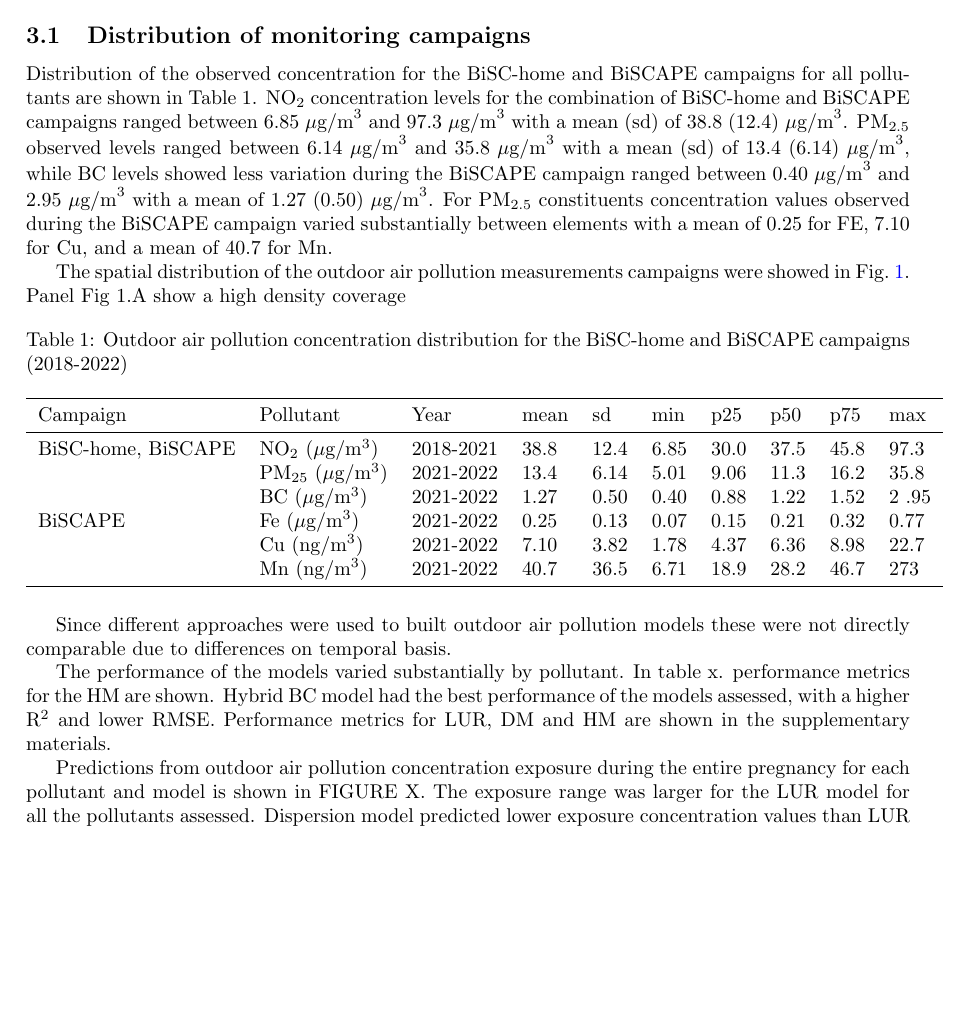
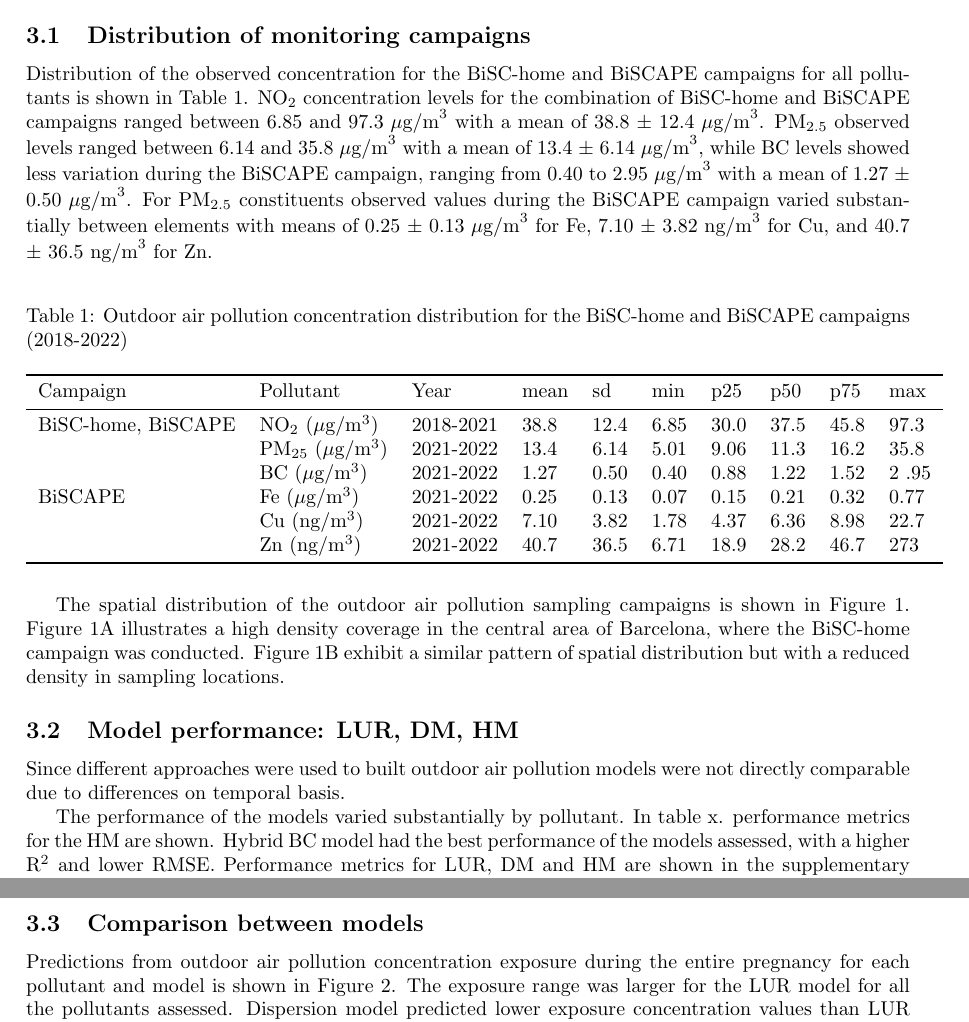
Before and after one commit to alldominguez/Outdoor_models-BiSC, a LaTeX paper (manuscript_BiSC_outdoor_AP.tex): part of page 6 of 14 before the commit and two parts of pages 6 and 7 of 15 after it, the two joined at a grey line, cut so that both start at the same text, the shorter picture padded with empty space. Compiled offline with pdfLaTeX.

Commit message:
Updates from Overleaf

```diff
--- a/manuscript_BiSC_outdoor_AP.tex
+++ b/manuscript_BiSC_outdoor_AP.tex
@@ -12,14 +12,11 @@
 \usepackage{amsmath}
 \usepackage{graphicx}
 \usepackage{authblk} % this is for multiple autho  rs
-\usepackage[colorlinks=true, allcolors=blue]{hyperref}
+\usepackage[colorlinks=true, allcolors=black]{hyperref}
 \usepackage{cleveref}
 \usepackage{booktabs}
 \usepackage{multirow}
 
-% Configure for "Fig.":
-\crefname{figure}{Fig.}{Figs.}
-\Crefname{figure}{Fig.}{Figs.}
 
 
 % reference configuration
@@ -183,14 +180,9 @@ All statistical analyses were performed in R version 4.3.1 \cite{Rstudio}. GIS p
 %%%%%%%%%%%%%%%%%%%%%%%%%%%%%%%%%%%%%%%%%%%%%%%%%%%%%
 % --- Distribution of the monitoring campaigns --- %
 %%%%%%%%%%%%%%%%%%%%%%%%%%%%%%%%%%%%%%%%%%%%%%%%%%%%
-
 \subsection{Distribution of monitoring campaigns}
 
-Distribution of the observed concentration for the BiSC-home and BiSCAPE campaigns for all pollutants are shown in \hyperref[table1]{Table 1}. NO\textsubscript{2} concentration levels for the combination of BiSC-home and BiSCAPE campaigns ranged between 6.85 \(\mu \text{g/m}^3\) and 97.3 \(\mu \text{g/m}^3\) with a mean (sd) of  38.8 (12.4) \( \mu \text{g/m}^3\). PM\textsubscript{2.5} observed levels ranged between 6.14 \(\mu \text{g/m}^3\) and 35.8 \( \mu \text{g/m}^3\) with a mean (sd) of 13.4 (6.14) \(\mu \text{g/m}^3\), while BC levels showed less variation during the BiSCAPE campaign ranged between 0.40 \(\mu \text{g/m}^3\) and 2.95 \(  \mu \text{g/m}^3\) with a mean of 1.27 (0.50) \( \mu \text{g/m}^3\). For PM\textsubscript{2.5} constituents concentration values observed during the BiSCAPE campaign varied substantially between elements with a mean of 0.25 for  FE,  7.10 for Cu, and a mean of 40.7 for Mn.
-
-
-\\
-The spatial distribution of the outdoor air pollution measurements campaigns were showed in \cref{fig1}.  Panel Fig 1.A show a high density coverage
+Distribution of the observed concentration for the BiSC-home and BiSCAPE campaigns for all pollutants is shown in \Cref{table1}. NO\textsubscript{2} concentration levels for the combination of BiSC-home and BiSCAPE campaigns ranged between 6.85 and 97.3 \(\mu \text{g/m}^3\) with a mean of  38.8 \(\pm\) 12.4 \( \mu \text{g/m}^3\). PM\textsubscript{2.5} observed levels ranged between 6.14 and 35.8 \( \mu \text{g/m}^3\) with a mean of 13.4 \(\pm\) 6.14 \(\mu \text{g/m}^3\), while BC levels showed less variation during the BiSCAPE campaign, ranging from 0.40 to 2.95 \(  \mu \text{g/m}^3\) with a mean of 1.27 \(\pm\) 0.50 \( \mu \text{g/m}^3\). For PM\textsubscript{2.5} constituents  observed values during the BiSCAPE campaign varied substantially between elements with means of 0.25 \(\pm\) 0.13 \(  \mu \text{g/m}^3\)  for  Fe,  7.10 \(\pm\) 3.82 \( \text{ng/m}^3 \) for Cu, and 40.7 \(\pm\) 36.5 \( \text{ng/m}^3 \) for Zn. \\
 
 %%% ---------------------------------------------------------------- %%%
 %%% Table 1. Outdoor air pollution concentration BiSC-home, BiSCAPE  %%%
@@ -198,6 +190,7 @@ The spatial distribution of the outdoor air pollution measurements campaigns wer
 \begin{table}[h!]
 \centering
 \caption{Outdoor air pollution concentration distribution for the BiSC-home and BiSCAPE campaigns (2018-2022)}
+\label{table1}
 \begin{tabular}{lllllllllll} % each one indicates a new column in the table
 \toprule
 Campaign & Pollutant & Year  & mean & sd & min & p25 & p50 & p75 & max \\
@@ -208,19 +201,28 @@ BiSC-home, BiSCAPE & NO\textsubscript{2} (\mu\)g/m\textsuperscript{3}) & 2018-20
 & BC (\(\mu\)g/m\textsuperscript{3}) & 2021-2022  & 1.27 & 0.50 & 0.40 & 0.88 & 1.22 & 1.52 & 2 .95 \\
 & Fe (\(\mu\)g/m\textsuperscript{3}) & 2021-2022  & 0.25 & 0.13 & 0.07 & 0.15 & 0.21 & 0.32 & 0.77 \\
 & Cu (ng/m\textsuperscript{3}) & 2021-2022 & 7.10 & 3.82 & 1.78 & 4.37 & 6.36 & 8.98 & 22.7 \\
-& Mn (ng/m\textsuperscript{3}) & 2021-2022  & 40.7 & 36.5 & 6.71 &  18.9 & 28.2 & 46.7 & 273 \\
+& Zn (ng/m\textsuperscript{3}) & 2021-2022  & 40.7 & 36.5 & 6.71 &  18.9 & 28.2 & 46.7 & 273 \\
 \bottomrule
 \end{tabular}
 \end{table}
 
+The spatial distribution of the outdoor air pollution sampling campaigns is shown in \Cref{fig1}. Figure 1A illustrates a high density coverage in the central area of Barcelona, where the BiSC-home campaign was conducted. Figure 1B exhibit a similar pattern of spatial distribution but with a reduced density in sampling locations.
 
-Since different approaches were used to built outdoor air pollution models these were not directly comparable due to differences on temporal basis.
+%%%%%%%%%%%%%%%%%%%%%%%%%%%%%%%%%%%%%%%%%%%
+% --- Model performance: LUR, DM, HM --- %
+%%%%%%%%%%%%%%%%%%%%%%%%%%%%%%%%%%%%%%%%%%%
+\subsection{Model performance: LUR, DM, HM}
+
+Since different approaches were used to built outdoor air pollution models were not directly comparable due to differences on temporal basis.
 
 The performance of the models varied substantially by pollutant. In table x. performance metrics for the HM are shown. Hybrid BC model had the best performance of the models assessed, with a higher R\textsuperscript{2} and lower RMSE. Performance metrics for LUR, DM and HM are shown in the supplementary materials.
 
+\newpage
+
+\subsection{Comparison between models} % broad title then change this
 
 % --- Exposure concentrations --- %
-Predictions from outdoor air pollution concentration exposure during the entire pregnancy for each pollutant and model is shown in FIGURE X. The exposure range was larger for the LUR model for all the pollutants assessed. Dispersion model predicted lower exposure concentration values than LUR and Hybrid. In addition to that HM show less variability in the exposure concentration.
+Predictions from outdoor air pollution concentration exposure during the entire pregnancy for each pollutant and model is shown in \Cref{fig2}. The exposure range was larger for the LUR model for all the pollutants assessed. Dispersion model predicted lower exposure concentration values than LUR and Hybrid. In addition to that HM show less variability in the exposure concentration.
 
 %%% -------------------------------------------%%%%
 %%% --- Figure 2. Boxplot models comparison --- %%%
```
Also changed, not shown: figures/all_maps.png (added), manuscript_BiSC_outdoor_AP.tex (28 more changed lines).
